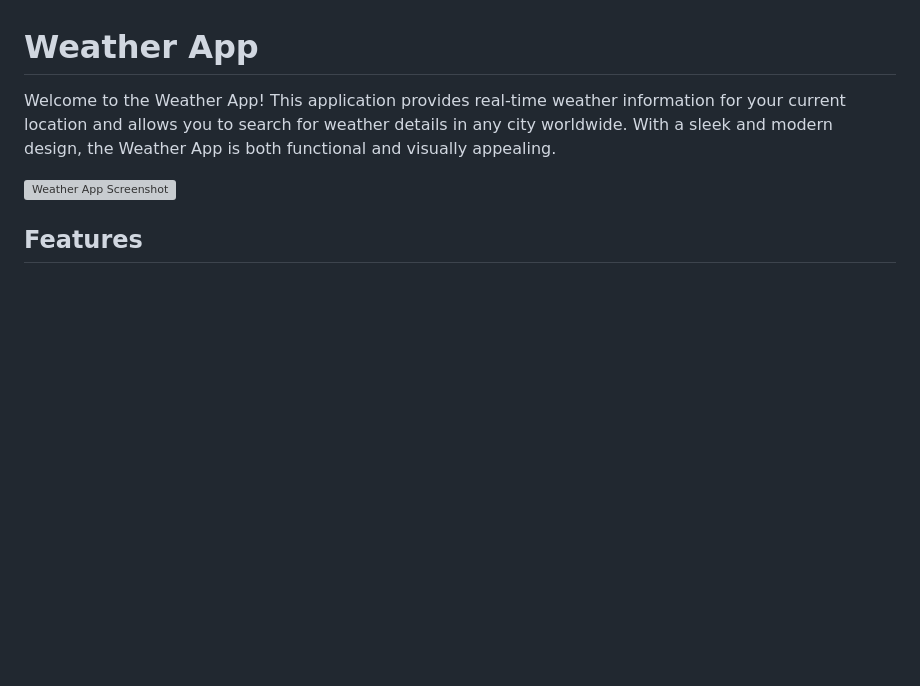
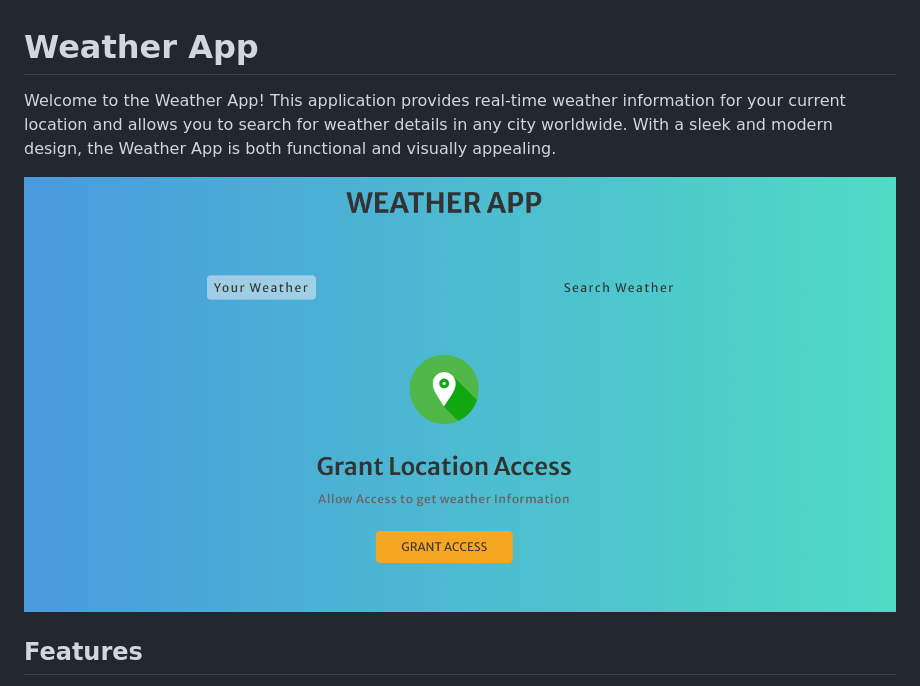
Before and after one commit to rathour08/weatherApp, a Markdown page: README.md, the part around the change. Drawn GitHub-style; pictures changed too: image.png (added); blank space fills up the shorter version; grey boxes are pictures that could not be loaded.

Commit message:
added screenshot

```diff
--- a/README.md
+++ b/README.md
@@ -2,7 +2,7 @@
 
 Welcome to the Weather App! This application provides real-time weather information for your current location and allows you to search for weather details in any city worldwide. With a sleek and modern design, the Weather App is both functional and visually appealing.
 
-![Weather App Screenshot]()
+![Weather App Screenshot](./image.png)
 
 ## Features
 
```
